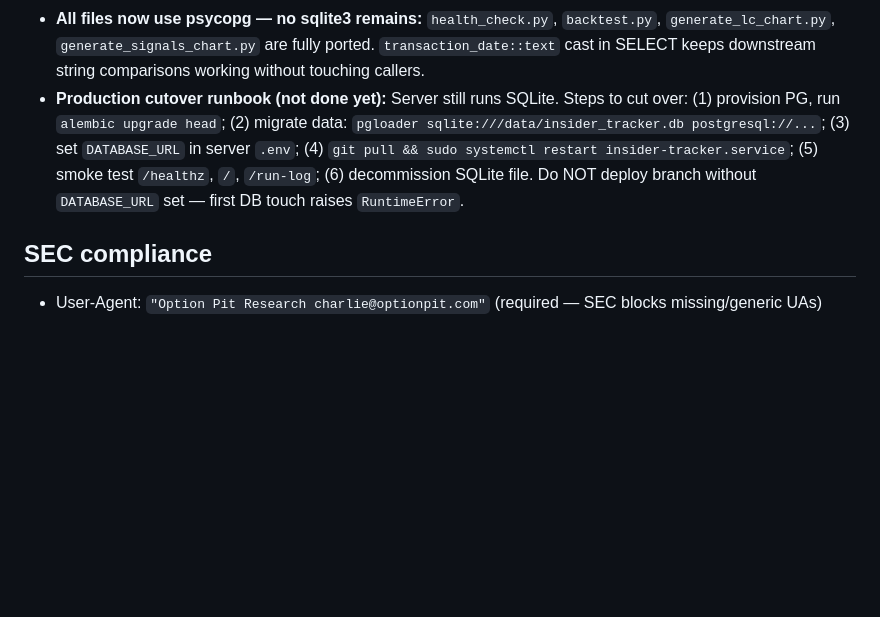
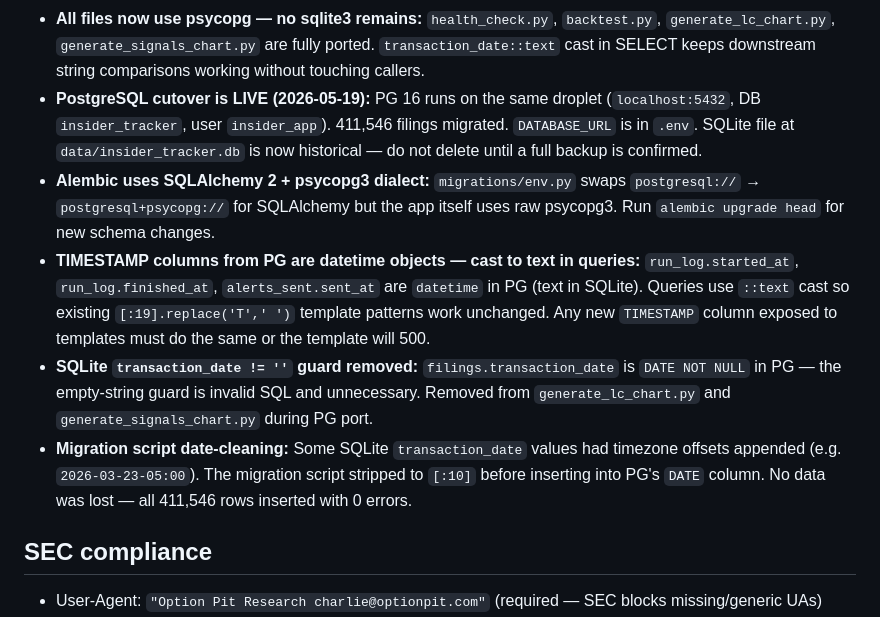
Before and after one commit to cdelvalle81282/insider-tracker, a Markdown page: CLAUDE.md, the part around the change. GitHub-like rendering; blank space fills up the shorter version.

Commit message:
Document PG cutover completion and migration gotchas in CLAUDE.md
Co-Authored-By: Claude Sonnet 4.6 (1M context) <noreply@anthropic.com>

```diff
--- a/CLAUDE.md
+++ b/CLAUDE.md
@@ -277,7 +277,11 @@ Every new filter param must appear in ALL of these or it will be silently droppe
 - **`dict_row` row factory means rows ARE dicts, not Row objects:** `row[0]` index access no longer works — must use `row["column_name"]`. Every `COUNT(*)` must be aliased: `SELECT COUNT(*) AS n FROM ... fetchone()["n"]`. Every aggregate must have an explicit alias (`AS buy_count`, `AS total_value`) or it'll be keyed as the literal SQL expression string like `"COUNT(*)"` — fragile.
 - **`transaction_date` is a `date` object in PG, was a string in SQLite:** Any code that compares `transaction_date` lexicographically to a string (e.g. `td >= "2025-01-01"`) needs explicit `.isoformat()` first. `_batch_cluster_counts` and `alerts.check_and_send_signals` both have explicit normalization to ISO strings.
 - **All files now use psycopg — no sqlite3 remains:** `health_check.py`, `backtest.py`, `generate_lc_chart.py`, `generate_signals_chart.py` are fully ported. `transaction_date::text` cast in SELECT keeps downstream string comparisons working without touching callers.
-- **Production cutover runbook (not done yet):** Server still runs SQLite. Steps to cut over: (1) provision PG, run `alembic upgrade head`; (2) migrate data: `pgloader sqlite:///data/insider_tracker.db postgresql://...`; (3) set `DATABASE_URL` in server `.env`; (4) `git pull && sudo systemctl restart insider-tracker.service`; (5) smoke test `/healthz`, `/`, `/run-log`; (6) decommission SQLite file. Do NOT deploy branch without `DATABASE_URL` set — first DB touch raises `RuntimeError`.
+- **PostgreSQL cutover is LIVE (2026-05-19):** PG 16 runs on the same droplet (`localhost:5432`, DB `insider_tracker`, user `insider_app`). 411,546 filings migrated. `DATABASE_URL` is in `.env`. SQLite file at `data/insider_tracker.db` is now historical — do not delete until a full backup is confirmed.
+- **Alembic uses SQLAlchemy 2 + psycopg3 dialect:** `migrations/env.py` swaps `postgresql://` → `postgresql+psycopg://` for SQLAlchemy but the app itself uses raw psycopg3. Run `alembic upgrade head` for new schema changes.
+- **TIMESTAMP columns from PG are datetime objects — cast to text in queries:** `run_log.started_at`, `run_log.finished_at`, `alerts_sent.sent_at` are `datetime` in PG (text in SQLite). Queries use `::text` cast so existing `[:19].replace('T',' ')` template patterns work unchanged. Any new `TIMESTAMP` column exposed to templates must do the same or the template will 500.
+- **SQLite `transaction_date != ''` guard removed:** `filings.transaction_date` is `DATE NOT NULL` in PG — the empty-string guard is invalid SQL and unnecessary. Removed from `generate_lc_chart.py` and `generate_signals_chart.py` during PG port.
+- **Migration script date-cleaning:** Some SQLite `transaction_date` values had timezone offsets appended (e.g. `2026-03-23-05:00`). The migration script stripped to `[:10]` before inserting into PG's `DATE` column. No data was lost — all 411,546 rows inserted with 0 errors.
 
 ## SEC compliance
 
```
